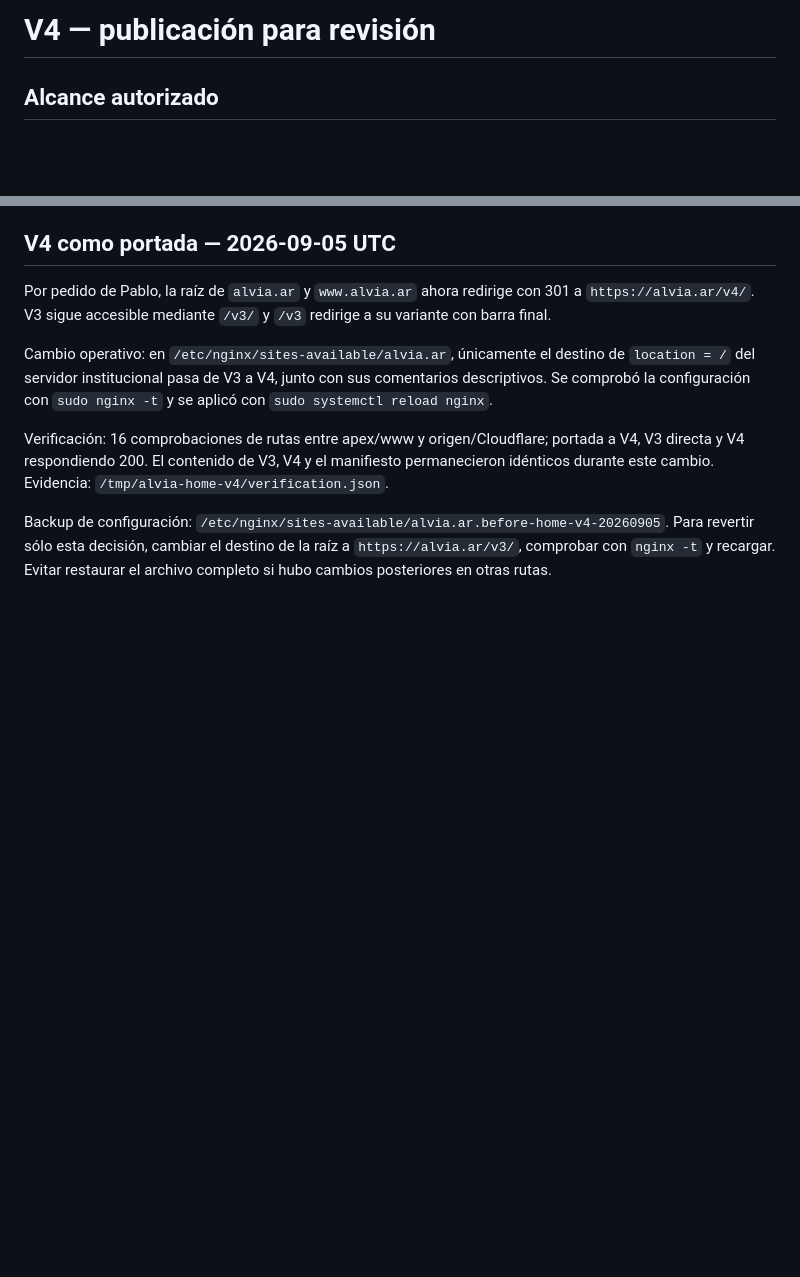
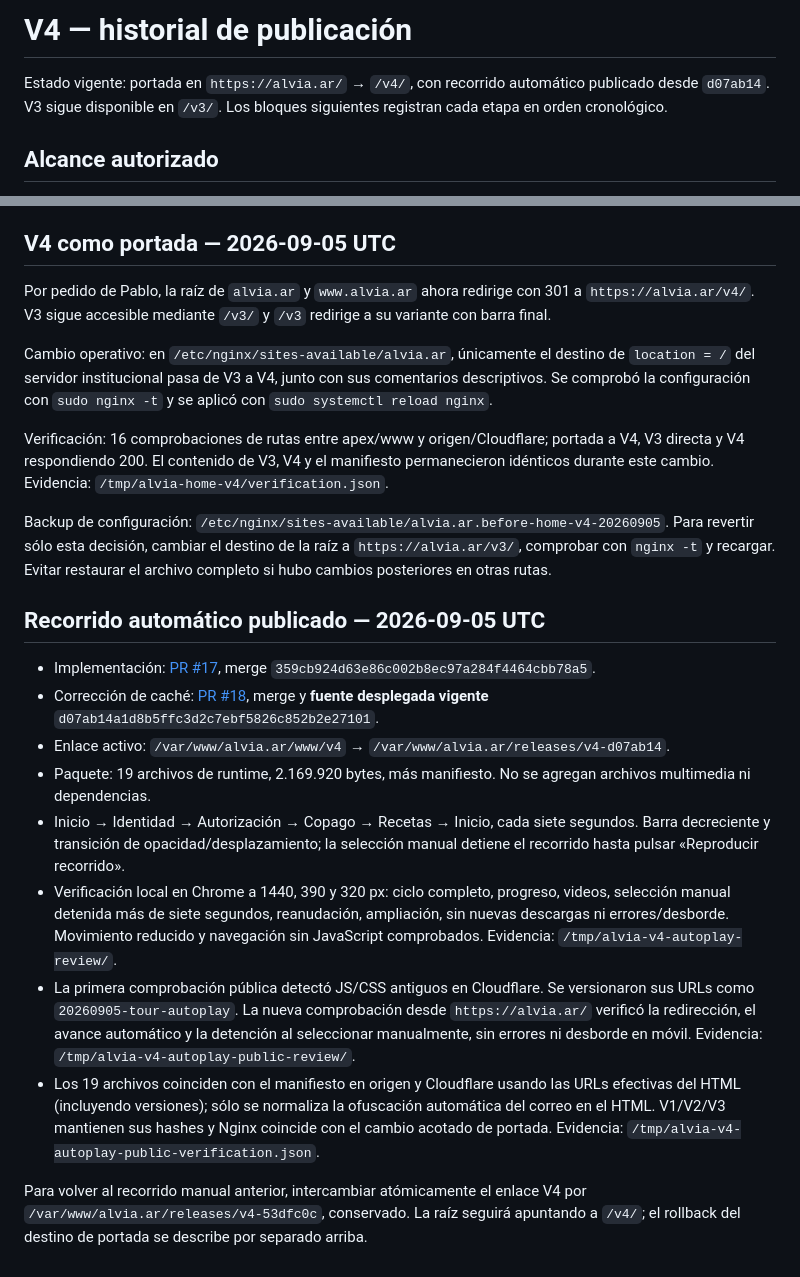
Before and after one commit to Raboys/alvia-web, a Markdown page: docs/releases/2026-09-05-v4.md, 2 parts joined by grey strips. GitHub-like rendering; blank space fills up the shorter version.

Commit message:
docs(web): record homepage promotion and verified automatic tour release

```diff
--- a/docs/releases/2026-09-05-v4.md
+++ b/docs/releases/2026-09-05-v4.md
@@ -1,4 +1,6 @@
-# V4 — publicación para revisión
+# V4 — historial de publicación
+
+Estado vigente: portada en `https://alvia.ar/` → `/v4/`, con recorrido automático publicado desde `d07ab14`. V3 sigue disponible en `/v3/`. Los bloques siguientes registran cada etapa en orden cronológico.
 
 ## Alcance autorizado
 
@@ -89,3 +91,16 @@ Cambio operativo: en `/etc/nginx/sites-available/alvia.ar`, únicamente el desti
 Verificación: 16 comprobaciones de rutas entre apex/www y origen/Cloudflare; portada a V4, V3 directa y V4 respondiendo 200. El contenido de V3, V4 y el manifiesto permanecieron idénticos durante este cambio. Evidencia: `/tmp/alvia-home-v4/verification.json`.
 
 Backup de configuración: `/etc/nginx/sites-available/alvia.ar.before-home-v4-20260905`. Para revertir sólo esta decisión, cambiar el destino de la raíz a `https://alvia.ar/v3/`, comprobar con `nginx -t` y recargar. Evitar restaurar el archivo completo si hubo cambios posteriores en otras rutas.
+
+## Recorrido automático publicado — 2026-09-05 UTC
+
+- Implementación: [PR #17](https://github.com/Raboys/alvia-web/pull/17), merge `359cb924d63e86c002b8ec97a284f4464cbb78a5`.
+- Corrección de caché: [PR #18](https://github.com/Raboys/alvia-web/pull/18), merge y **fuente desplegada vigente** `d07ab14a1d8b5ffc3d2c7ebf5826c852b2e27101`.
+- Enlace activo: `/var/www/alvia.ar/www/v4` → `/var/www/alvia.ar/releases/v4-d07ab14`.
+- Paquete: 19 archivos de runtime, 2.169.920 bytes, más manifiesto. No se agregan archivos multimedia ni dependencias.
+- Inicio → Identidad → Autorización → Copago → Recetas → Inicio, cada siete segundos. Barra decreciente y transición de opacidad/desplazamiento; la selección manual detiene el recorrido hasta pulsar «Reproducir recorrido».
+- Verificación local en Chrome a 1440, 390 y 320 px: ciclo completo, progreso, videos, selección manual detenida más de siete segundos, reanudación, ampliación, sin nuevas descargas ni errores/desborde. Movimiento reducido y navegación sin JavaScript comprobados. Evidencia: `/tmp/alvia-v4-autoplay-review/`.
+- La primera comprobación pública detectó JS/CSS antiguos en Cloudflare. Se versionaron sus URLs como `20260905-tour-autoplay`. La nueva comprobación desde `https://alvia.ar/` verificó la redirección, el avance automático y la detención al seleccionar manualmente, sin errores ni desborde en móvil. Evidencia: `/tmp/alvia-v4-autoplay-public-review/`.
+- Los 19 archivos coinciden con el manifiesto en origen y Cloudflare usando las URLs efectivas del HTML (incluyendo versiones); sólo se normaliza la ofuscación automática del correo en el HTML. V1/V2/V3 mantienen sus hashes y Nginx coincide con el cambio acotado de portada. Evidencia: `/tmp/alvia-v4-autoplay-public-verification.json`.
+
+Para volver al recorrido manual anterior, intercambiar atómicamente el enlace V4 por `/var/www/alvia.ar/releases/v4-53dfc0c`, conservado. La raíz seguirá apuntando a `/v4/`; el rollback del destino de portada se describe por separado arriba.
```
